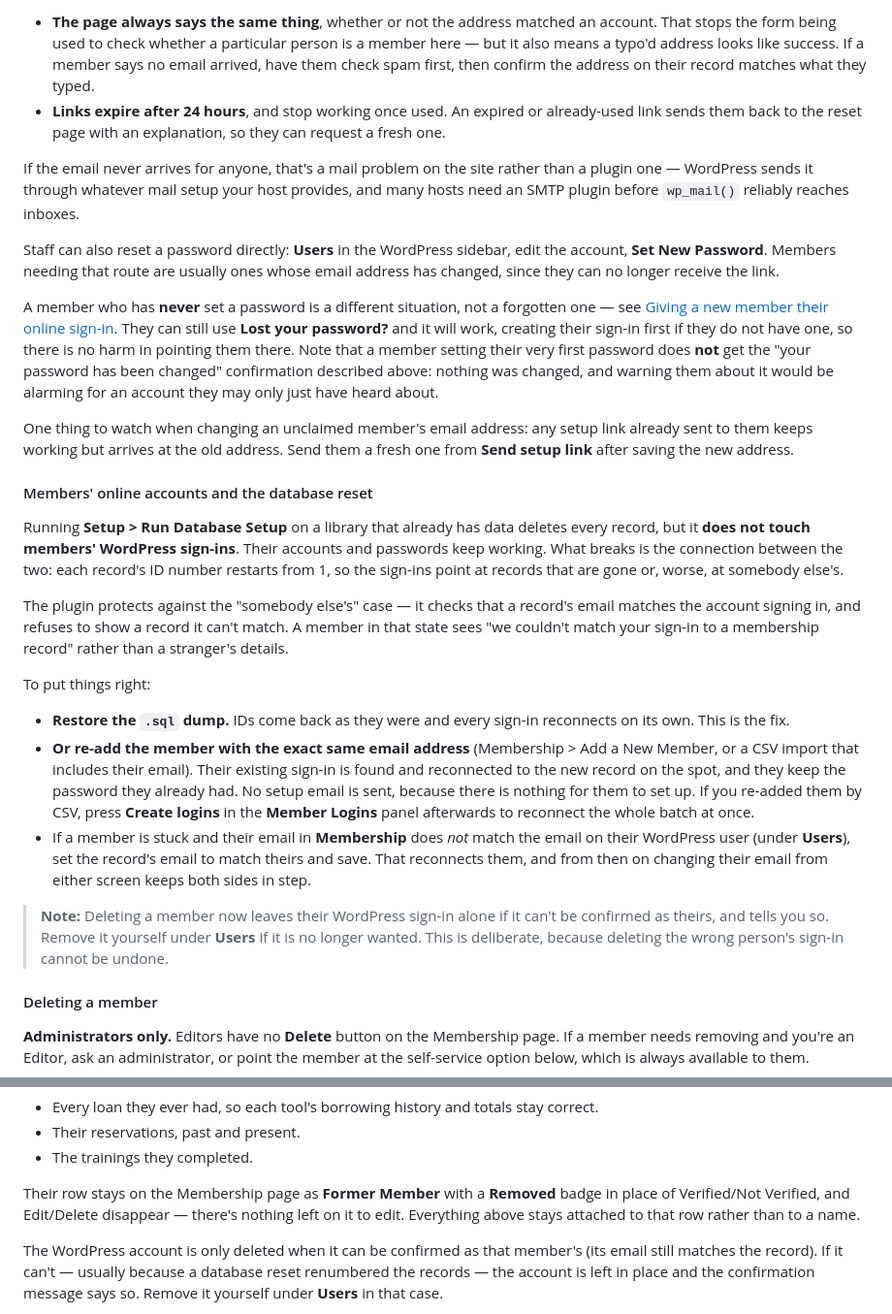
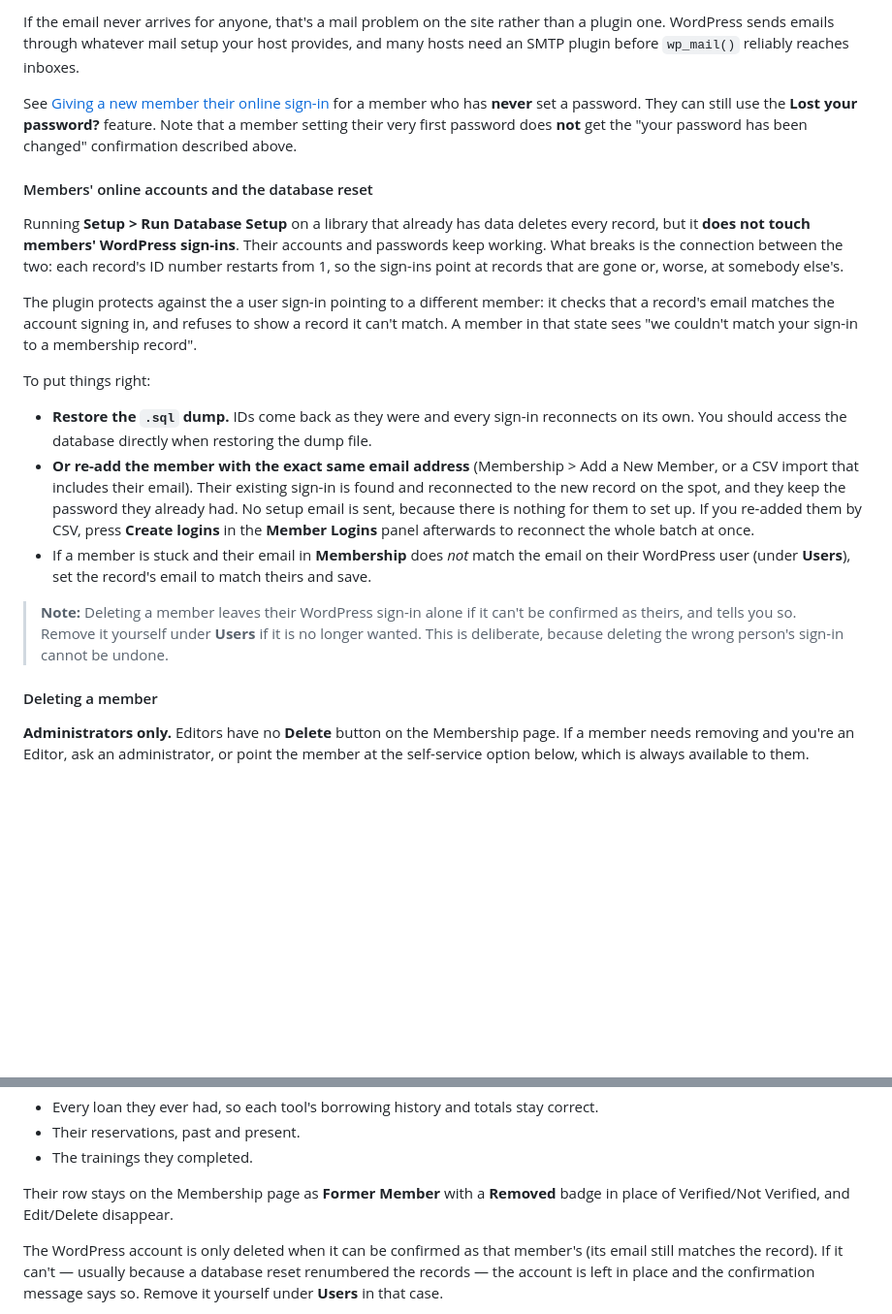
Before and after one commit to mchris99/my-tool-library, a Markdown page: my-tool-library/documentation/staff-workflows.md, 2 parts joined by grey strips. Shown at 97% size. Drawn GitHub-style; blank space fills up the shorter version.

```diff
--- a/my-tool-library/documentation/staff-workflows.md
+++ b/my-tool-library/documentation/staff-workflows.md
@@ -317,28 +313,21 @@ Two things worth knowing when a member asks for help:
 
-- **The page always says the same thing**, whether or not the address matched an account. That stops the form being used to check whether a particular person is a member here — but it also means a typo'd address looks like success. If a member says no email arrived, have them check spam first, then confirm the address on their record matches what they typed.
-- **Links expire after 24 hours**, and stop working once used. An expired or already-used link sends them back to the reset page with an explanation, so they can request a fresh one.
+If the email never arrives for anyone, that's a mail problem on the site rather than a plugin one. WordPress sends emails through whatever mail setup your host provides, and many hosts need an SMTP plugin before `wp_mail()` reliably reaches inboxes.
 
-If the email never arrives for anyone, that's a mail problem on the site rather than a plugin one — WordPress sends it through whatever mail setup your host provides, and many hosts need an SMTP plugin before `wp_mail()` reliably reaches inboxes.
-
-Staff can also reset a password directly: **Users** in the WordPress sidebar, edit the account, **Set New Password**. Members needing that route are usually ones whose email address has changed, since they can no longer receive the link.
-
-A member who has **never** set a password is a different situation, not a forgotten one — see [Giving a new member their online sign-in](#giving-a-new-member-their-online-sign-in). They can still use **Lost your password?** and it will work, creating their sign-in first if they do not have one, so there is no harm in pointing them there. Note that a member setting their very first password does **not** get the "your password has been changed" confirmation described above: nothing was changed, and warning them about it would be alarming for an account they may only just have heard about.
-
-One thing to watch when changing an unclaimed member's email address: any setup link already sent to them keeps working but arrives at the old address. Send them a fresh one from **Send setup link** after saving the new address.
+See [Giving a new member their online sign-in](#giving-a-new-member-their-online-sign-in) for a member who has **never** set a password. They can still use the **Lost your password?** feature. Note that a member setting their very first password does **not** get the "your password has been changed" confirmation described above.
 
 #### Members' online accounts and the database reset
 
 Running **Setup > Run Database Setup** on a library that already has data deletes every record, but it **does not touch members' WordPress sign-ins**. Their accounts and passwords keep working. What breaks is the connection between the two: each record's ID number restarts from 1, so the sign-ins point at records that are gone or, worse, at somebody else's.
 
-The plugin protects against the "somebody else's" case — it checks that a record's email matches the account signing in, and refuses to show a record it can't match. A member in that state sees "we couldn't match your sign-in to a membership record" rather than a stranger's details.
+The plugin protects against the a user sign-in pointing to a different member: it checks that a record's email matches the account signing in, and refuses to show a record it can't match. A member in that state sees "we couldn't match your sign-in to a membership record".
 
 To put things right:
 
-- **Restore the `.sql` dump.** IDs come back as they were and every sign-in reconnects on its own. This is the fix.
+- **Restore the `.sql` dump.** IDs come back as they were and every sign-in reconnects on its own. You should access the database directly when restoring the dump file.
 - **Or re-add the member with the exact same email address** (Membership > Add a New Member, or a CSV import that includes their email). Their existing sign-in is found and reconnected to the new record on the spot, and they keep the password they already had. No setup email is sent, because there is nothing for them to set up. If you re-added them by CSV, press **Create logins** in the **Member Logins** panel afterwards to reconnect the whole batch at once.
-- If a member is stuck and their email in **Membership** does _not_ match the email on their WordPress user (under **Users**), set the record's email to match theirs and save. That reconnects them, and from then on changing their email from either screen keeps both sides in step.
+- If a member is stuck and their email in **Membership** does _not_ match the email on their WordPress user (under **Users**), set the record's email to match theirs and save.
 
-> **Note:** Deleting a member now leaves their WordPress sign-in alone if it can't be confirmed as theirs, and tells you so. Remove it yourself under **Users** if it is no longer wanted. This is deliberate, because deleting the wrong person's sign-in cannot be undone.
+> **Note:** Deleting a member leaves their WordPress sign-in alone if it can't be confirmed as theirs, and tells you so. Remove it yourself under **Users** if it is no longer wanted. This is deliberate, because deleting the wrong person's sign-in cannot be undone.
 
 #### Deleting a member
 
@@ -359,7 +348,7 @@ Click **Delete** next to a member on the **Membership** page. Deleting a member
 - Their reservations, past and present.
 - The trainings they completed.
 
-Their row stays on the Membership page as **Former Member** with a **Removed** badge in place of Verified/Not Verified, and Edit/Delete disappear — there's nothing left on it to edit. Everything above stays attached to that row rather than to a name.
+Their row stays on the Membership page as **Former Member** with a **Removed** badge in place of Verified/Not Verified, and Edit/Delete disappear.
 
 The WordPress account is only deleted when it can be confirmed as that member's (its email still matches the record). If it can't — usually because a database reset renumbered the records — the account is left in place and the confirmation message says so. Remove it yourself under **Users** in that case.
 
```
Also changed, not shown: other parts of my-tool-library/documentation/staff-workflows.md (+17 -21 lines).
